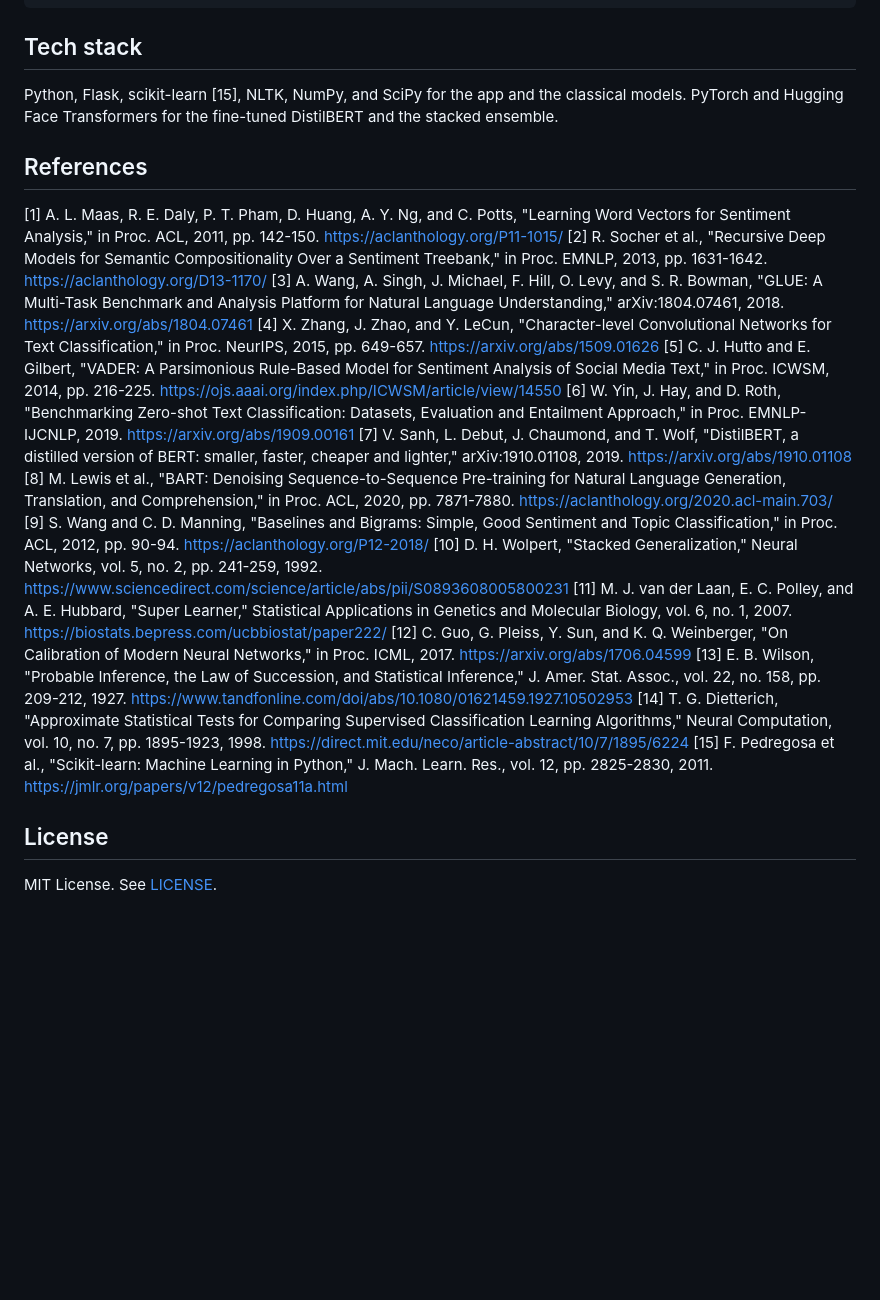
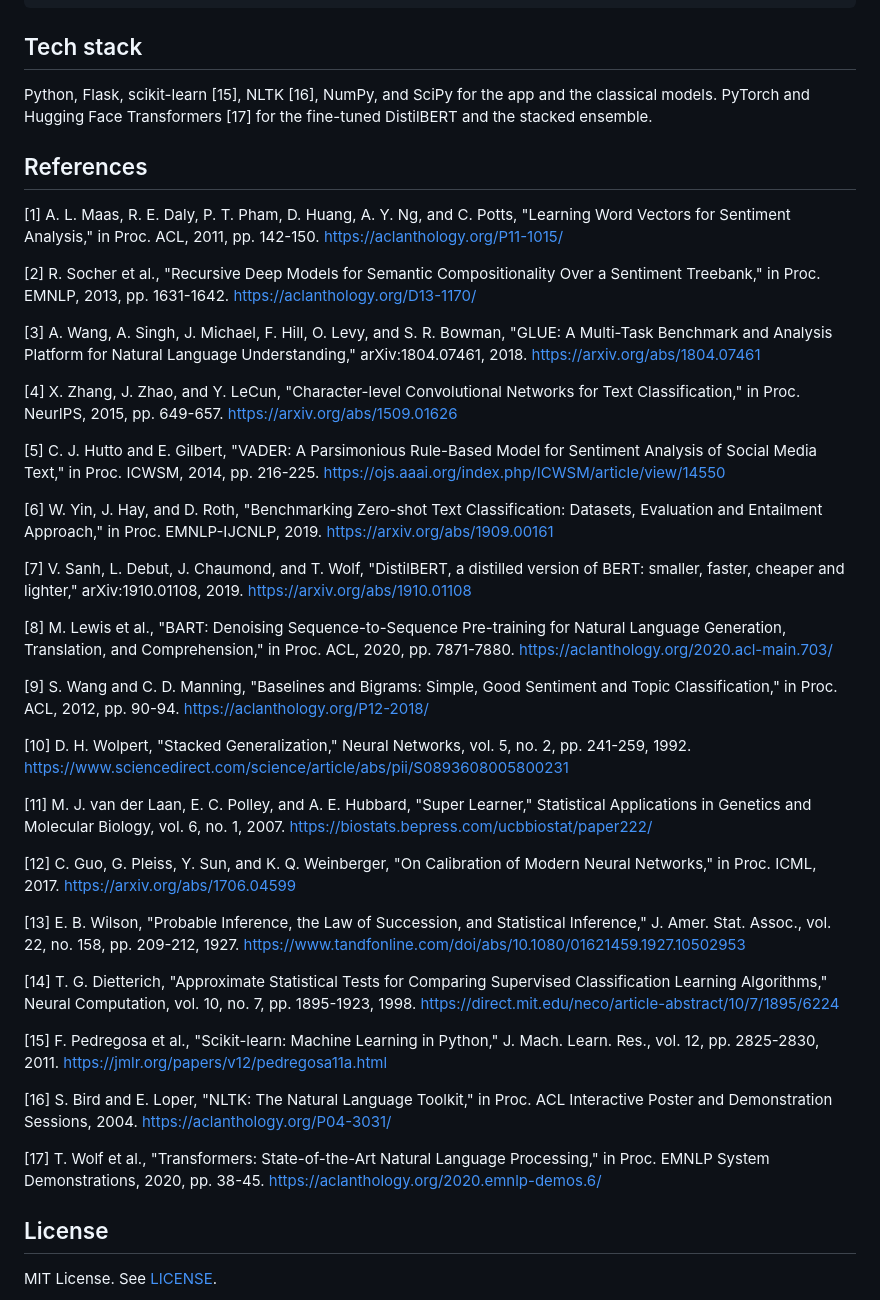
Before and after one commit to berkinksk/SenseCatch, a Markdown page: README.md, the part around the change. Drawn GitHub-style; blank space fills up the shorter version.

Commit message:
docs(readme): one reference per line, add NLTK and Transformers references

```diff
--- a/README.md
+++ b/README.md
@@ -175,25 +175,43 @@ templates/, static/, vercel_static/   frontend
 
 ## Tech stack
 
-Python, Flask, scikit-learn [15], NLTK, NumPy, and SciPy for the app and the classical models. PyTorch and Hugging Face Transformers for the fine-tuned DistilBERT and the stacked ensemble.
+Python, Flask, scikit-learn [15], NLTK [16], NumPy, and SciPy for the app and the classical models. PyTorch and Hugging Face Transformers [17] for the fine-tuned DistilBERT and the stacked ensemble.
 
 ## References
 
 [1] A. L. Maas, R. E. Daly, P. T. Pham, D. Huang, A. Y. Ng, and C. Potts, "Learning Word Vectors for Sentiment Analysis," in Proc. ACL, 2011, pp. 142-150. https://aclanthology.org/P11-1015/
+
 [2] R. Socher et al., "Recursive Deep Models for Semantic Compositionality Over a Sentiment Treebank," in Proc. EMNLP, 2013, pp. 1631-1642. https://aclanthology.org/D13-1170/
+
 [3] A. Wang, A. Singh, J. Michael, F. Hill, O. Levy, and S. R. Bowman, "GLUE: A Multi-Task Benchmark and Analysis Platform for Natural Language Understanding," arXiv:1804.07461, 2018. https://arxiv.org/abs/1804.07461
+
 [4] X. Zhang, J. Zhao, and Y. LeCun, "Character-level Convolutional Networks for Text Classification," in Proc. NeurIPS, 2015, pp. 649-657. https://arxiv.org/abs/1509.01626
+
 [5] C. J. Hutto and E. Gilbert, "VADER: A Parsimonious Rule-Based Model for Sentiment Analysis of Social Media Text," in Proc. ICWSM, 2014, pp. 216-225. https://ojs.aaai.org/index.php/ICWSM/article/view/14550
+
 [6] W. Yin, J. Hay, and D. Roth, "Benchmarking Zero-shot Text Classification: Datasets, Evaluation and Entailment Approach," in Proc. EMNLP-IJCNLP, 2019. https://arxiv.org/abs/1909.00161
+
 [7] V. Sanh, L. Debut, J. Chaumond, and T. Wolf, "DistilBERT, a distilled version of BERT: smaller, faster, cheaper and lighter," arXiv:1910.01108, 2019. https://arxiv.org/abs/1910.01108
+
 [8] M. Lewis et al., "BART: Denoising Sequence-to-Sequence Pre-training for Natural Language Generation, Translation, and Comprehension," in Proc. ACL, 2020, pp. 7871-7880. https://aclanthology.org/2020.acl-main.703/
+
 [9] S. Wang and C. D. Manning, "Baselines and Bigrams: Simple, Good Sentiment and Topic Classification," in Proc. ACL, 2012, pp. 90-94. https://aclanthology.org/P12-2018/
+
 [10] D. H. Wolpert, "Stacked Generalization," Neural Networks, vol. 5, no. 2, pp. 241-259, 1992. https://www.sciencedirect.com/science/article/abs/pii/S0893608005800231
+
 [11] M. J. van der Laan, E. C. Polley, and A. E. Hubbard, "Super Learner," Statistical Applications in Genetics and Molecular Biology, vol. 6, no. 1, 2007. https://biostats.bepress.com/ucbbiostat/paper222/
+
 [12] C. Guo, G. Pleiss, Y. Sun, and K. Q. Weinberger, "On Calibration of Modern Neural Networks," in Proc. ICML, 2017. https://arxiv.org/abs/1706.04599
+
 [13] E. B. Wilson, "Probable Inference, the Law of Succession, and Statistical Inference," J. Amer. Stat. Assoc., vol. 22, no. 158, pp. 209-212, 1927. https://www.tandfonline.com/doi/abs/10.1080/01621459.1927.10502953
+
 [14] T. G. Dietterich, "Approximate Statistical Tests for Comparing Supervised Classification Learning Algorithms," Neural Computation, vol. 10, no. 7, pp. 1895-1923, 1998. https://direct.mit.edu/neco/article-abstract/10/7/1895/6224
+
 [15] F. Pedregosa et al., "Scikit-learn: Machine Learning in Python," J. Mach. Learn. Res., vol. 12, pp. 2825-2830, 2011. https://jmlr.org/papers/v12/pedregosa11a.html
+
+[16] S. Bird and E. Loper, "NLTK: The Natural Language Toolkit," in Proc. ACL Interactive Poster and Demonstration Sessions, 2004. https://aclanthology.org/P04-3031/
+
+[17] T. Wolf et al., "Transformers: State-of-the-Art Natural Language Processing," in Proc. EMNLP System Demonstrations, 2020, pp. 38-45. https://aclanthology.org/2020.emnlp-demos.6/
 
 ## License
 
```
